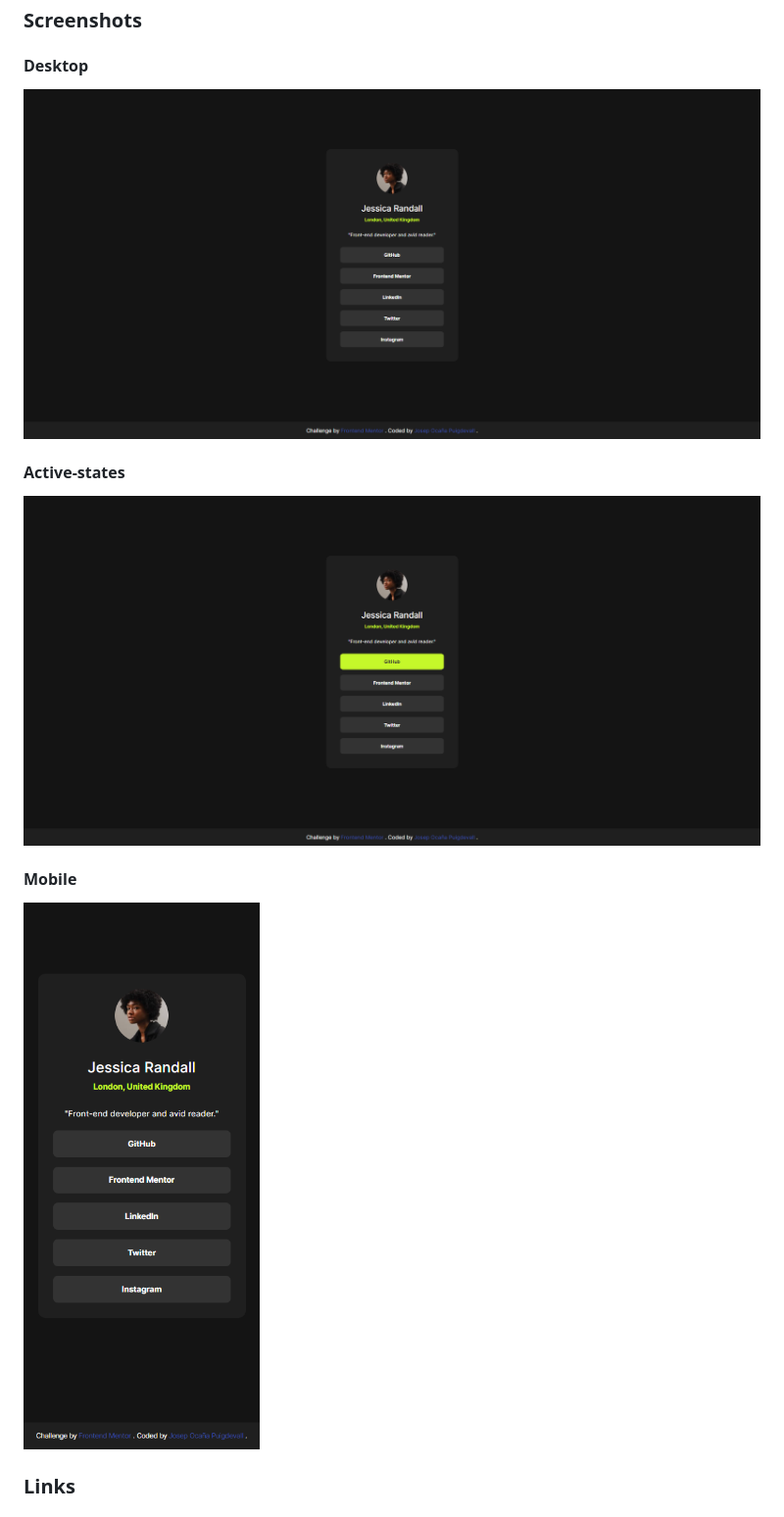
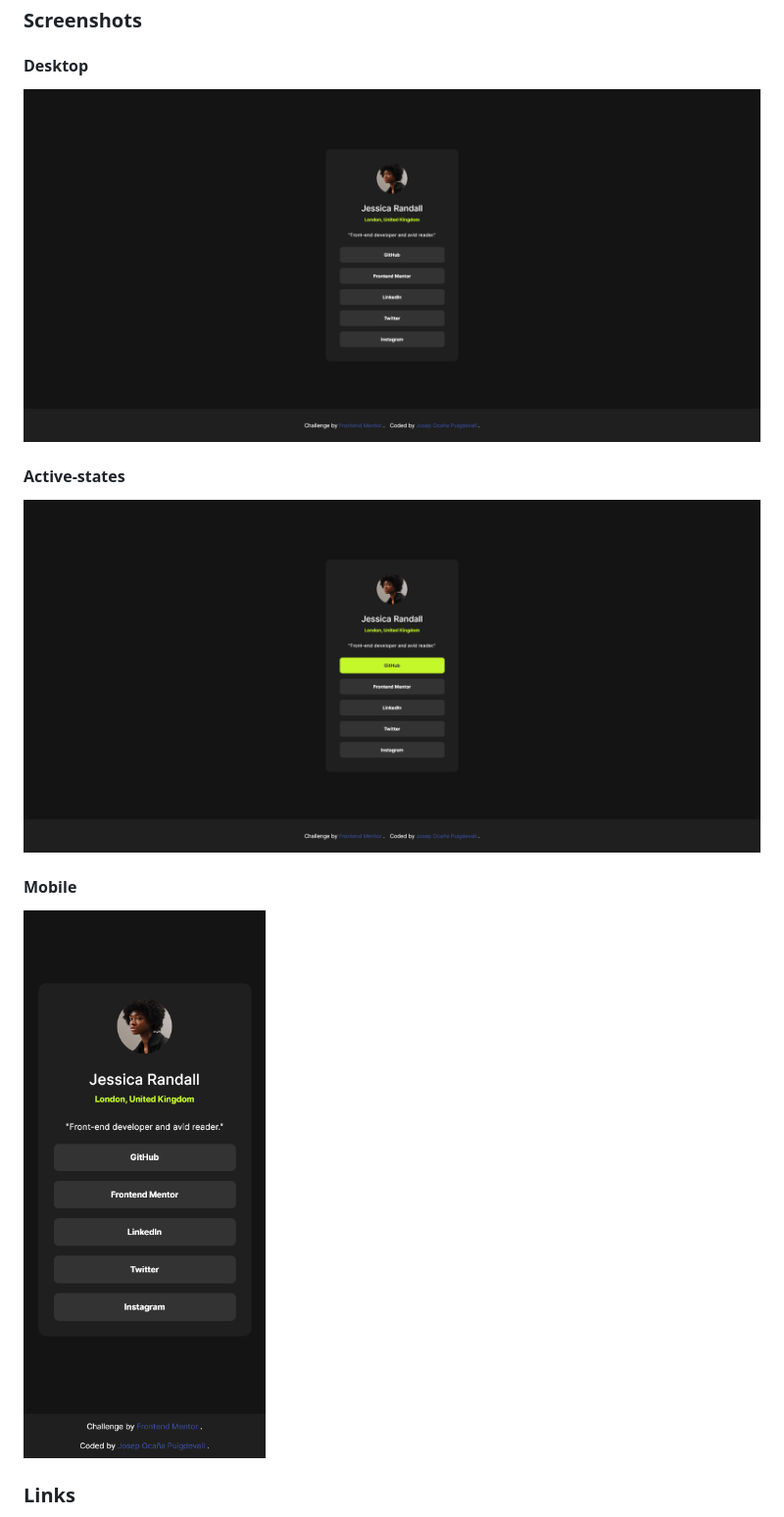
Before and after one commit to Josep-Ocana/frontendMentor-social-links-profile-main, a Markdown page: README.md, the part around the change. Shown: that part at 98% size. Rendered like a GitHub page; pictures changed too: FireShot-active-states.png (deleted), FireShot-desktop.png (deleted), FireShot-mobile.png (deleted).

Commit message:
flexbox body and footer, new screenshots in folder

```diff
--- a/README.md
+++ b/README.md
@@ -28,15 +28,15 @@ We have to create html and css code to make the page as close as possible to the
 
 #### Desktop
 
-![My desktop screenshot](FireShot-desktop.png)
+![My desktop screenshot](/screenshots/FireShot-desktop.png)
 
 #### Active-states
 
-![My active screenshot](FireShot-active-states.png)
+![My active screenshot](/screenshots/FireShot-active-states.png)
 
 #### Mobile
 
-![My mobile screenshot](FireShot-mobile.png)
+![My mobile screenshot](/screenshots/FireShot-mobile.png)
 
 ### Links
 
```
Also changed, not shown: 2 other files.
